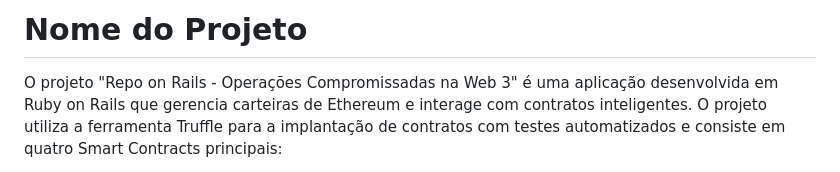
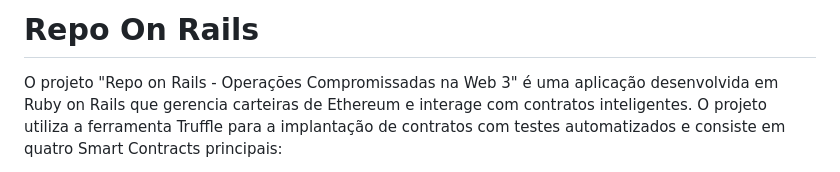
Before and after one commit to RodrigoFs08/repo-on-rails, a Markdown page: README.md, the part around the change. GitHub-like rendering.

```diff
--- a/README.md
+++ b/README.md
@@ -1,4 +1,4 @@
-# Nome do Projeto
+# Repo On Rails
 
 O projeto "Repo on Rails - Operações Compromissadas na Web 3" é uma aplicação desenvolvida em Ruby on Rails que gerencia carteiras de Ethereum e interage com contratos inteligentes. O projeto utiliza a ferramenta Truffle para a implantação de contratos com testes automatizados e consiste em quatro Smart Contracts principais:
 
```
